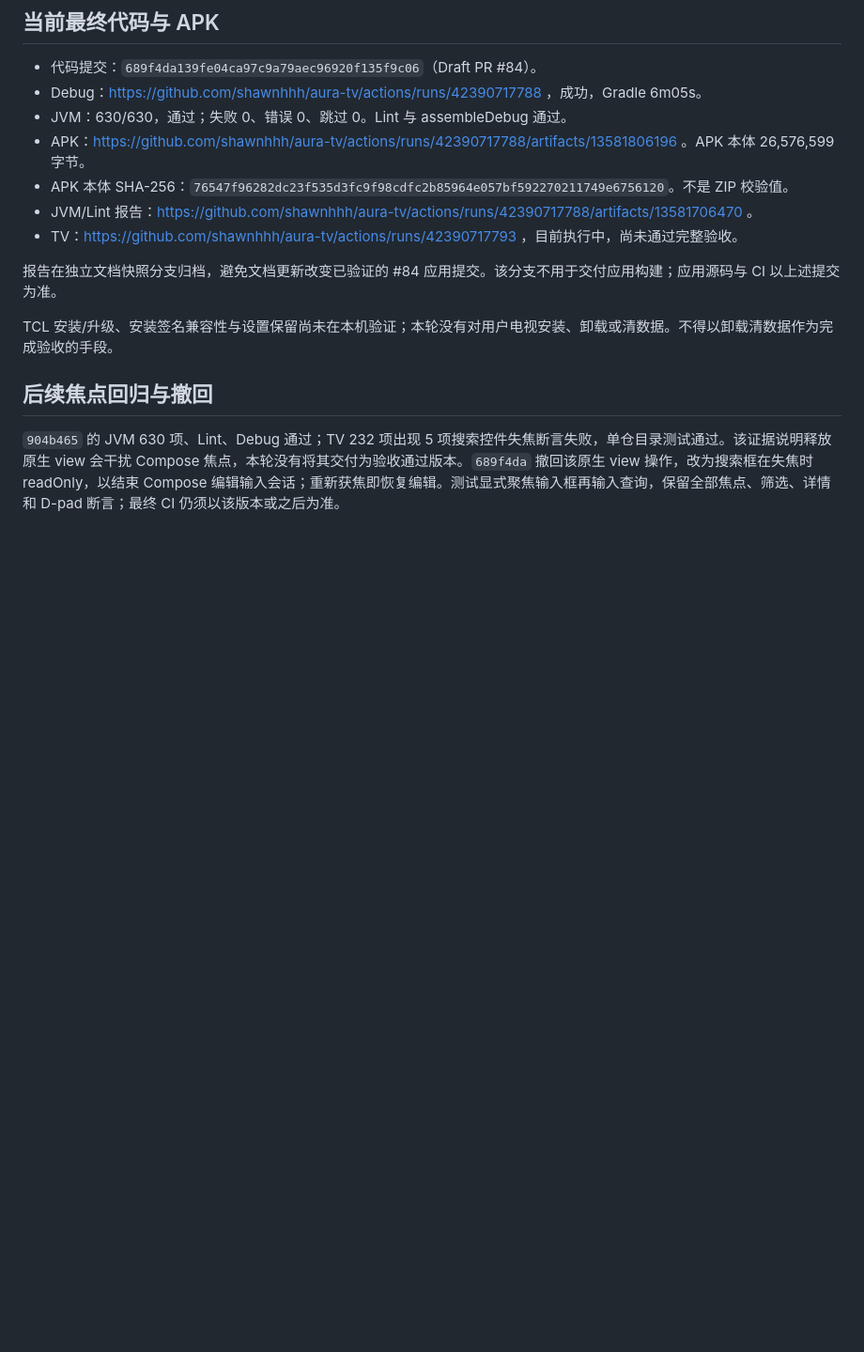
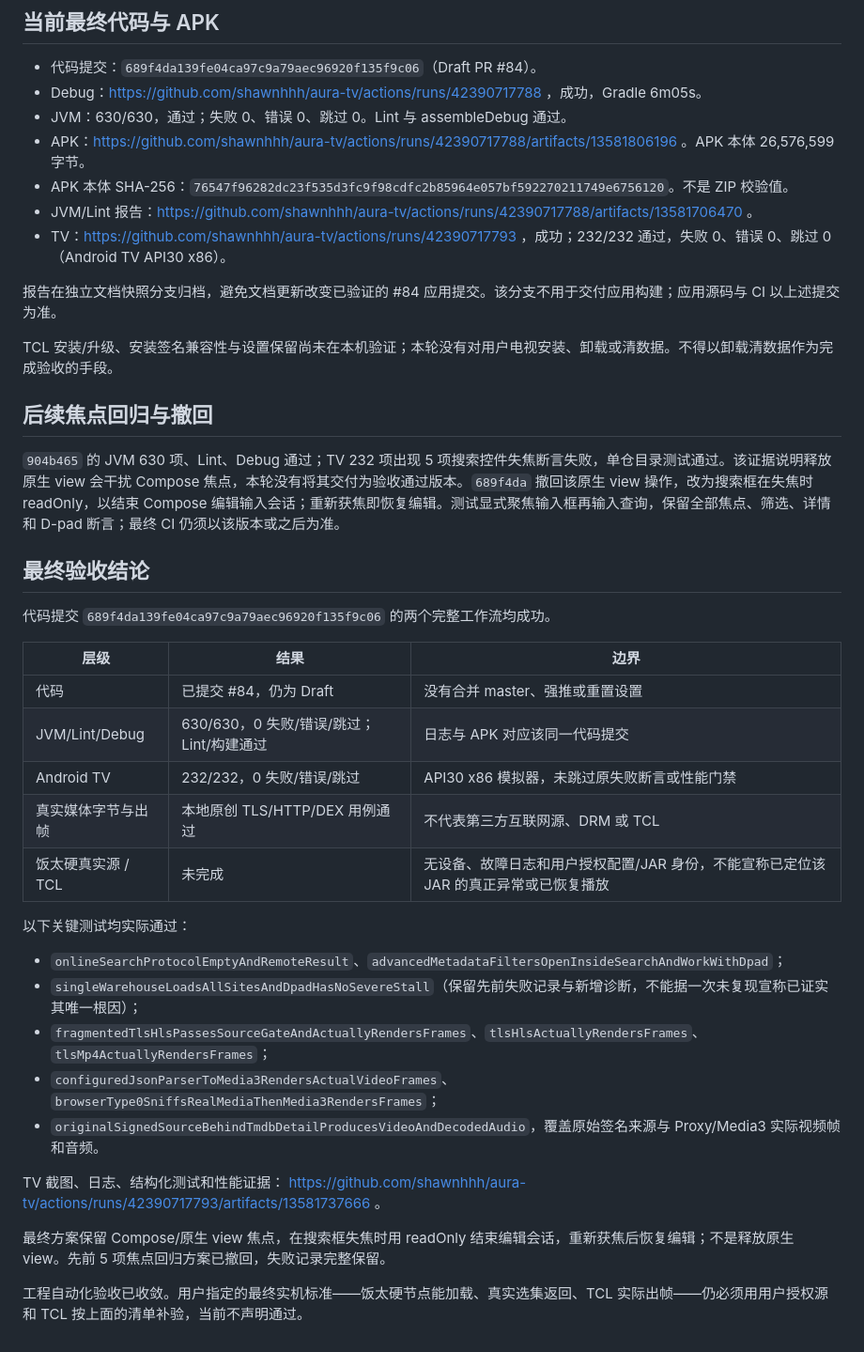
Before and after one commit to shawnhhh/aura-tv, a Markdown page: docs/P0_NODE_RECOVERY_ACCEPTANCE_20261107_ZH.md, the part around the change. Shown at 94% size. Drawn GitHub-style; blank space fills up the shorter version.

Commit message:
docs: record 630 JVM and 232 TV passes with real-source validation limits

```diff
--- a/docs/P0_NODE_RECOVERY_ACCEPTANCE_20261107_ZH.md
+++ b/docs/P0_NODE_RECOVERY_ACCEPTANCE_20261107_ZH.md
@@ -86,7 +86,7 @@
 - APK：https://github.com/shawnhhh/aura-tv/actions/runs/42390717788/artifacts/13581806196 。APK 本体 26,576,599 字节。
 - APK 本体 SHA-256：`76547f96282dc23f535d3fc9f98cdfc2b85964e057bf592270211749e6756120`。不是 ZIP 校验值。
 - JVM/Lint 报告：https://github.com/shawnhhh/aura-tv/actions/runs/42390717788/artifacts/13581706470 。
-- TV：https://github.com/shawnhhh/aura-tv/actions/runs/42390717793 ，目前执行中，尚未通过完整验收。
+- TV：https://github.com/shawnhhh/aura-tv/actions/runs/42390717793 ，成功；232/232 通过，失败 0、错误 0、跳过 0（Android TV API30 x86）。
 
 报告在独立文档快照分支归档，避免文档更新改变已验证的 #84 应用提交。该分支不用于交付应用构建；应用源码与 CI 以上述提交为准。
 
@@ -95,3 +95,29 @@ TCL 安装/升级、安装签名兼容性与设置保留尚未在本机验证；
 ## 后续焦点回归与撤回
 
 `904b465` 的 JVM 630 项、Lint、Debug 通过；TV 232 项出现 5 项搜索控件失焦断言失败，单仓目录测试通过。该证据说明释放原生 view 会干扰 Compose 焦点，本轮没有将其交付为验收通过版本。`689f4da` 撤回该原生 view 操作，改为搜索框在失焦时 readOnly，以结束 Compose 编辑输入会话；重新获焦即恢复编辑。测试显式聚焦输入框再输入查询，保留全部焦点、筛选、详情和 D-pad 断言；最终 CI 仍须以该版本或之后为准。
+
+## 最终验收结论
+
+代码提交 `689f4da139fe04ca97c9a79aec96920f135f9c06` 的两个完整工作流均成功。
+
+| 层级 | 结果 | 边界 |
+| --- | --- | --- |
+| 代码 | 已提交 #84，仍为 Draft | 没有合并 master、强推或重置设置 |
+| JVM/Lint/Debug | 630/630，0 失败/错误/跳过；Lint/构建通过 | 日志与 APK 对应该同一代码提交 |
+| Android TV | 232/232，0 失败/错误/跳过 | API30 x86 模拟器，未跳过原失败断言或性能门禁 |
+| 真实媒体字节与出帧 | 本地原创 TLS/HTTP/DEX 用例通过 | 不代表第三方互联网源、DRM 或 TCL |
+| 饭太硬真实源 / TCL | 未完成 | 无设备、故障日志和用户授权配置/JAR 身份，不能宣称已定位该 JAR 的真正异常或已恢复播放 |
+
+以下关键测试均实际通过：
+- `onlineSearchProtocolEmptyAndRemoteResult`、`advancedMetadataFiltersOpenInsideSearchAndWorkWithDpad`；
+- `singleWarehouseLoadsAllSitesAndDpadHasNoSevereStall`（保留先前失败记录与新增诊断，不能据一次未复现宣称已证实其唯一根因）；
+- `fragmentedTlsHlsPassesSourceGateAndActuallyRendersFrames`、`tlsHlsActuallyRendersFrames`、`tlsMp4ActuallyRendersFrames`；
+- `configuredJsonParserToMedia3RendersActualVideoFrames`、`browserType0SniffsRealMediaThenMedia3RendersFrames`；
+- `originalSignedSourceBehindTmdbDetailProducesVideoAndDecodedAudio`，覆盖原始签名来源与 Proxy/Media3 实际视频帧和音频。
+
+TV 截图、日志、结构化测试和性能证据：
+https://github.com/shawnhhh/aura-tv/actions/runs/42390717793/artifacts/13581737666 。
+
+最终方案保留 Compose/原生 view 焦点，在搜索框失焦时用 readOnly 结束编辑会话，重新获焦后恢复编辑；不是释放原生 view。先前 5 项焦点回归方案已撤回，失败记录完整保留。
+
+工程自动化验收已收敛。用户指定的最终实机标准——饭太硬节点能加载、真实选集返回、TCL 实际出帧——仍必须用用户授权源和 TCL 按上面的清单补验，当前不声明通过。
```
